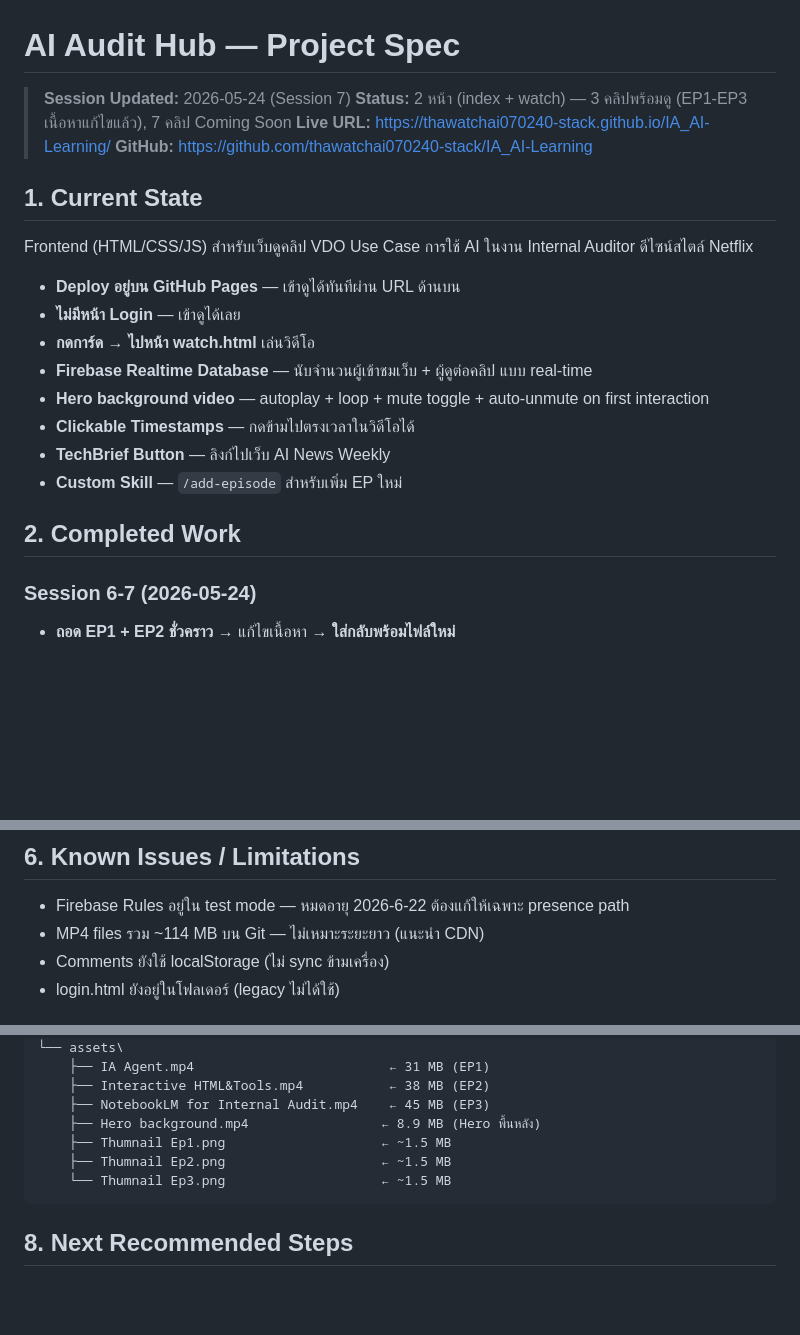
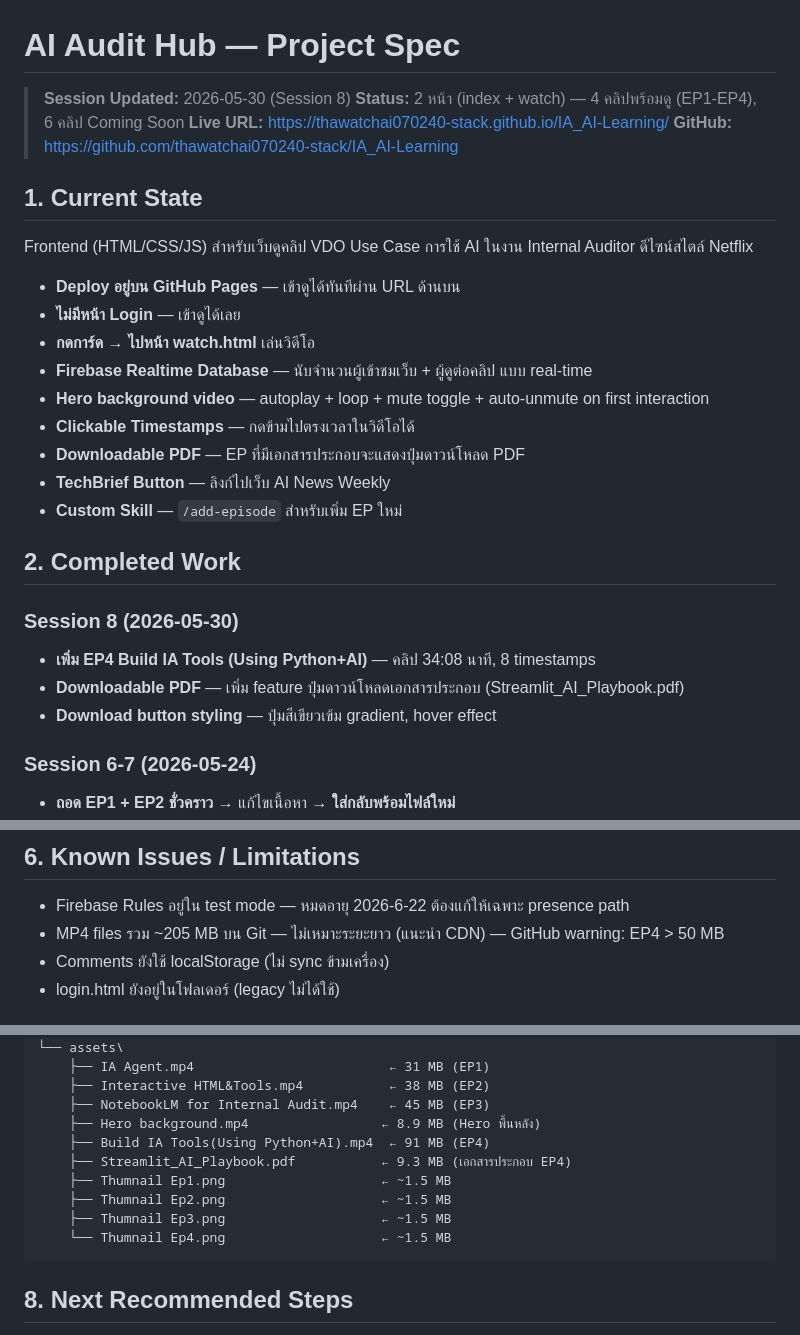
Before and after one commit to thawatchai070240-stack/IA_AI-Learning, a Markdown page: spec.md, 3 parts joined by grey strips. Rendered like a GitHub page; blank space fills up the shorter version.

Commit message:
Update spec.md — Session 8: EP4 added, PDF download feature
Co-Authored-By: Claude Opus 4.6 <noreply@anthropic.com>

````diff
--- a/spec.md
+++ b/spec.md
@@ -1,7 +1,7 @@
 # AI Audit Hub — Project Spec
 
-> **Session Updated:** 2026-05-24 (Session 7)
-> **Status:** 2 หน้า (index + watch) — 3 คลิปพร้อมดู (EP1-EP3 เนื้อหาแก้ไขแล้ว), 7 คลิป Coming Soon
+> **Session Updated:** 2026-05-30 (Session 8)
+> **Status:** 2 หน้า (index + watch) — 4 คลิปพร้อมดู (EP1-EP4), 6 คลิป Coming Soon
 > **Live URL:** https://thawatchai070240-stack.github.io/IA_AI-Learning/
 > **GitHub:** https://github.com/thawatchai070240-stack/IA_AI-Learning
 
@@ -13,10 +13,16 @@ Frontend (HTML/CSS/JS) สำหรับเว็บดูคลิป VDO Use
 - **Firebase Realtime Database** — นับจำนวนผู้เข้าชมเว็บ + ผู้ดูต่อคลิป แบบ real-time
 - **Hero background video** — autoplay + loop + mute toggle + auto-unmute on first interaction
 - **Clickable Timestamps** — กดข้ามไปตรงเวลาในวิดีโอได้
+- **Downloadable PDF** — EP ที่มีเอกสารประกอบจะแสดงปุ่มดาวน์โหลด PDF
 - **TechBrief Button** — ลิงก์ไปเว็บ AI News Weekly
 - **Custom Skill** — `/add-episode` สำหรับเพิ่ม EP ใหม่
 
 ## 2. Completed Work
+
+### Session 8 (2026-05-30)
+- **เพิ่ม EP4 Build IA Tools (Using Python+AI)** — คลิป 34:08 นาที, 8 timestamps
+- **Downloadable PDF** — เพิ่ม feature ปุ่มดาวน์โหลดเอกสารประกอบ (Streamlit_AI_Playbook.pdf)
+- **Download button styling** — ปุ่มสีเขียวเข้ม gradient, hover effect
 
 ### Session 6-7 (2026-05-24)
 - **ถอด EP1 + EP2 ชั่วคราว** → แก้ไขเนื้อหา → **ใส่กลับพร้อมไฟล์ใหม่**
@@ -83,7 +89,7 @@ Frontend (HTML/CSS/JS) สำหรับเว็บดูคลิป VDO Use
 
 ## 6. Known Issues / Limitations
 - Firebase Rules อยู่ใน test mode — หมดอายุ 2026-6-22 ต้องแก้ให้เฉพาะ presence path
-- MP4 files รวม ~114 MB บน Git — ไม่เหมาะระยะยาว (แนะนำ CDN)
+- MP4 files รวม ~205 MB บน Git — ไม่เหมาะระยะยาว (แนะนำ CDN) — GitHub warning: EP4 > 50 MB
 - Comments ยังใช้ localStorage (ไม่ sync ข้ามเครื่อง)
 - login.html ยังอยู่ในโฟลเดอร์ (legacy ไม่ได้ใช้)
 
@@ -103,9 +109,12 @@ C:\ProjectX\X.22\
     ├── Interactive HTML&Tools.mp4           ← 38 MB (EP2)
     ├── NotebookLM for Internal Audit.mp4    ← 45 MB (EP3)
     ├── Hero background.mp4                 ← 8.9 MB (Hero พื้นหลัง)
+    ├── Build IA Tools(Using Python+AI).mp4  ← 91 MB (EP4)
+    ├── Streamlit_AI_Playbook.pdf           ← 9.3 MB (เอกสารประกอบ EP4)
     ├── Thumnail Ep1.png                    ← ~1.5 MB
     ├── Thumnail Ep2.png                    ← ~1.5 MB
-    └── Thumnail Ep3.png                    ← ~1.5 MB
+    ├── Thumnail Ep3.png                    ← ~1.5 MB
+    └── Thumnail Ep4.png                    ← ~1.5 MB
 ```
 
 ## 8. Next Recommended Steps
````
